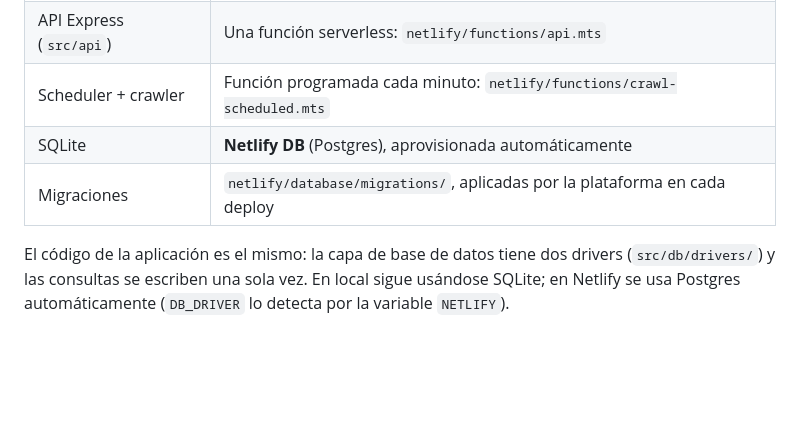
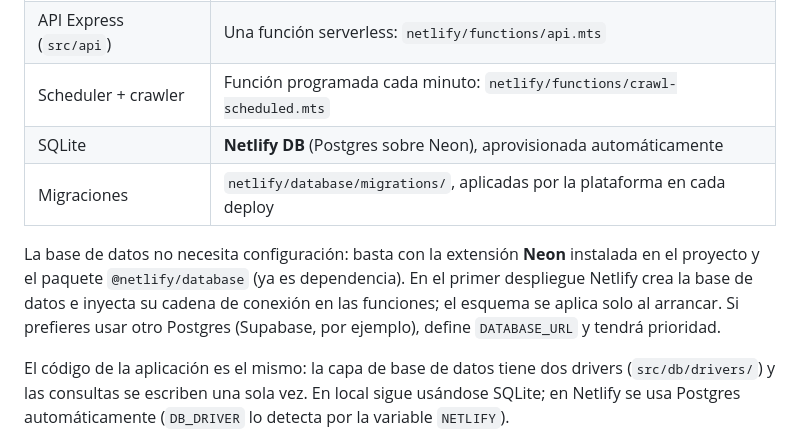
Before and after one commit to blakeleycrue0-ux/Liamwork-, a Markdown page: README.md, the part around the change. GitHub-like rendering; blank space fills up the shorter version.

Commit message:
chore: base de datos de Netlify (Neon) activada en el proyecto
El sitio no tenia ninguna base de datos conectada, que es lo que quedaba
para que el panel funcionara. En lugar de pedir una cadena de conexion
externa, se instala la extension Neon en el proyecto de Netlify: la
plataforma crea la base de datos e inyecta su cadena de conexion en las
funciones durante el despliegue, sin configuracion manual.

El paquete @netlify/database ya era dependencia y el esquema se aplica
solo al arrancar, asi que este despliegue deberia dejar el panel
operativo. Si en el futuro se prefiere otro Postgres -Supabase, por
ejemplo-, basta con definir DATABASE_URL, que tiene prioridad.

Este commit existe ademas para disparar el despliegue que aprovisiona la
base de datos, y documenta el cambio en el README.

Co-Authored-By: Claude Opus 5 <noreply@anthropic.com>
Claude-Session: https://claude.ai/code/session_01Y3JBKvae9rmbt9rpjoPYh3

```diff
--- a/README.md
+++ b/README.md
@@ -325,8 +325,15 @@ despliegue usa las piezas equivalentes de la plataforma:
 | Dashboard (`src/web`) | Ficheros estáticos servidos por la CDN |
 | API Express (`src/api`) | Una función serverless: `netlify/functions/api.mts` |
 | Scheduler + crawler | Función programada cada minuto: `netlify/functions/crawl-scheduled.mts` |
-| SQLite | **Netlify DB** (Postgres), aprovisionada automáticamente |
+| SQLite | **Netlify DB** (Postgres sobre Neon), aprovisionada automáticamente |
 | Migraciones | `netlify/database/migrations/`, aplicadas por la plataforma en cada deploy |
+
+La base de datos no necesita configuración: basta con la extensión **Neon**
+instalada en el proyecto y el paquete `@netlify/database` (ya es dependencia).
+En el primer despliegue Netlify crea la base de datos e inyecta su cadena de
+conexión en las funciones; el esquema se aplica solo al arrancar. Si prefieres
+usar otro Postgres (Supabase, por ejemplo), define `DATABASE_URL` y tendrá
+prioridad.
 
 El código de la aplicación es el mismo: la capa de base de datos tiene dos
 drivers (`src/db/drivers/`) y las consultas se escriben una sola vez.
```
